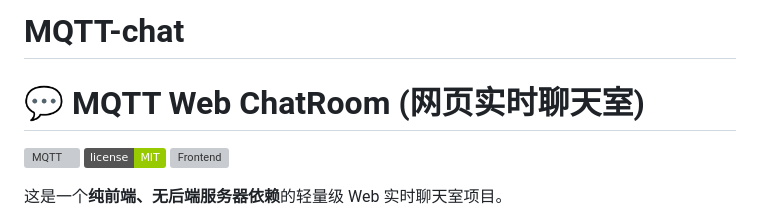
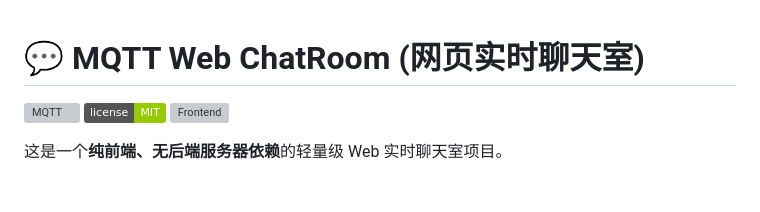
Before and after one commit to waiyiyuyan/MQTT-chat, a Markdown page: README.md, the part around the change. GitHub-like rendering; badges without logos; blank space fills up the shorter version; grey boxes are pictures that could not be loaded.

Commit message:
Remove title from README.md
Removed project title from README.

```diff
--- a/README.md
+++ b/README.md
@@ -1,5 +1,3 @@
-# MQTT-chat
-
 # 💬 MQTT Web ChatRoom (网页实时聊天室)
 
 [![MQTT](https://img.shields.io/badge/MQTT-5.0%20%2F%203.1.1-blue.svg)](https://mqtt.org/)
```
